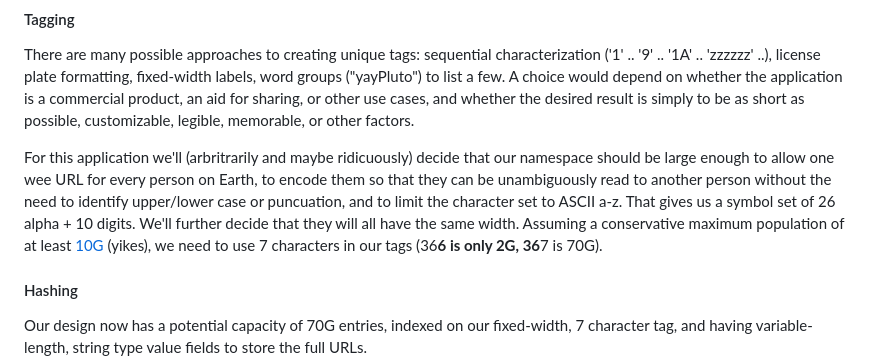
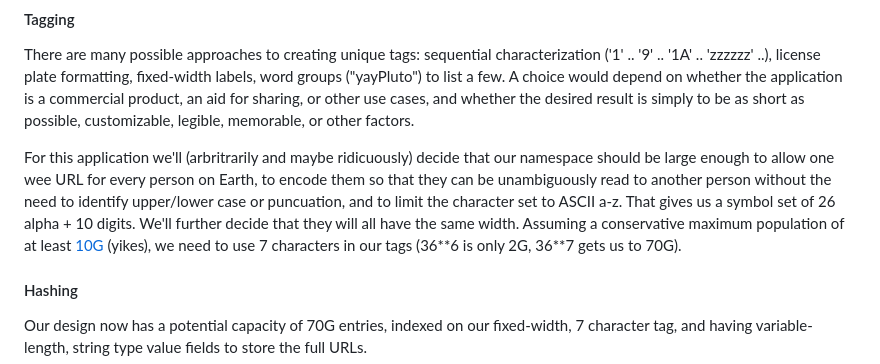
Before and after one commit to bsfarnsworth/url-shortener, a Markdown page: Wee.md, the part around the change. Drawn GitHub-style.

Commit message:
More formatting fixes

```diff
--- a/Wee.md
+++ b/Wee.md
@@ -44,7 +44,7 @@ Instead we'll use the common approach of creating a tag that can be used to look
 
 There are many possible approaches to creating unique tags: sequential characterization ('1' .. '9' .. '1A' .. 'zzzzzz' ..), license plate formatting, fixed-width labels, word groups ("yayPluto") to list a few.  A choice would depend on whether the application is a commercial product, an aid for sharing, or other use cases, and whether the desired result is simply to be as short as possible, customizable, legible, memorable, or other factors.
 
-For this application we'll (arbritrarily and maybe ridicuously) decide that our namespace should be large enough to allow one wee URL for every person on Earth, to encode them so that they can be unambiguously read to another person without the need to identify upper/lower case or puncuation, and to limit the character set to ASCII a-z.  That gives us a symbol set of 26 alpha + 10 digits.  We'll further decide that they will all have the same width.  Assuming a conservative maximum population of at least [10G](https://www.livescience.com/16493-people-planet-earth-support.html) (yikes), we need to use 7 characters in our tags (36**6 is only 2G, 36**7 is 70G).
+For this application we'll (arbritrarily and maybe ridicuously) decide that our namespace should be large enough to allow one wee URL for every person on Earth, to encode them so that they can be unambiguously read to another person without the need to identify upper/lower case or puncuation, and to limit the character set to ASCII a-z.  That gives us a symbol set of 26 alpha + 10 digits.  We'll further decide that they will all have the same width.  Assuming a conservative maximum population of at least [10G](https://www.livescience.com/16493-people-planet-earth-support.html) (yikes), we need to use 7 characters in our tags (36\*\*6 is only 2G, 36\*\*7 gets us to 70G).
 
 #### Hashing
 
```
